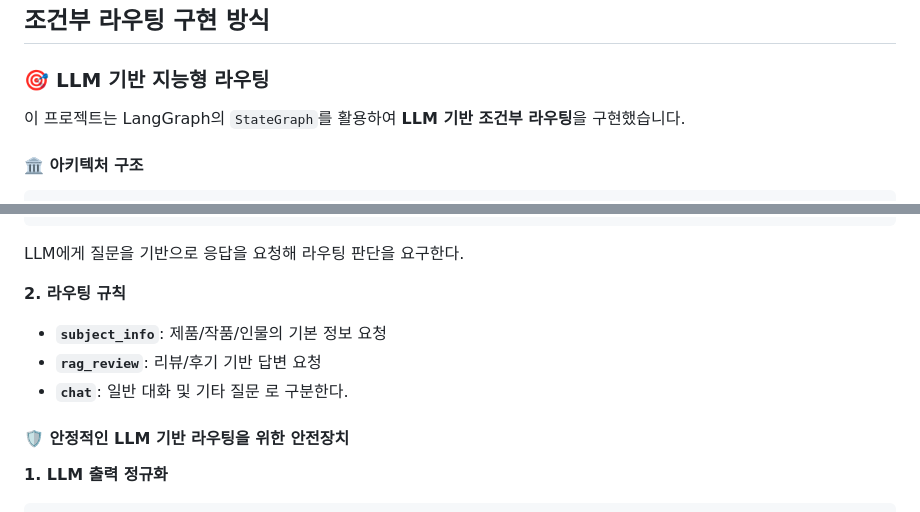
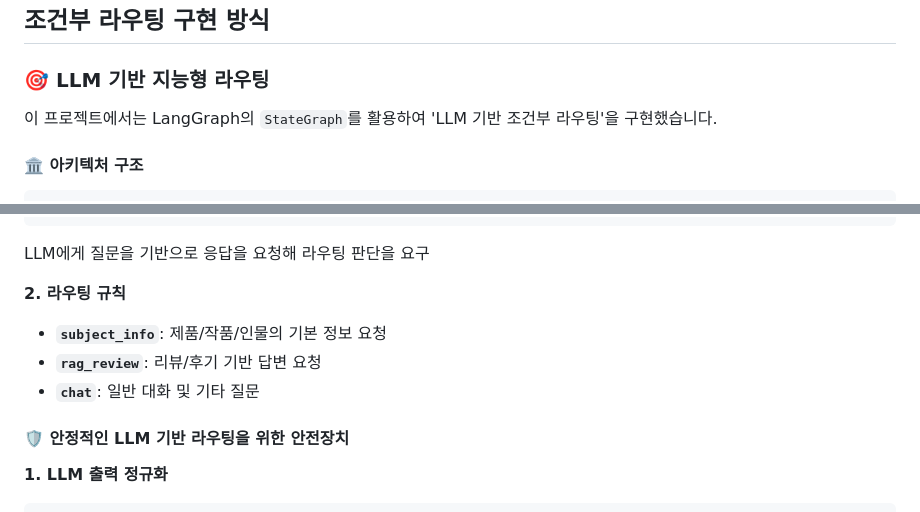
Before and after one commit to Berry-mas/YBIGTA_newbie_team_project, a Markdown page: README.md, 2 parts joined by grey strips. Rendered like a GitHub page.

````diff
--- a/README.md
+++ b/README.md
@@ -492,7 +492,7 @@ class MemoryItem:
 
 ### 🎯 LLM 기반 지능형 라우팅
 
-이 프로젝트는 LangGraph의 `StateGraph`를 활용하여 **LLM 기반 조건부 라우팅**을 구현했습니다.
+이 프로젝트에서는 LangGraph의 `StateGraph`를 활용하여 'LLM 기반 조건부 라우팅'을 구현했습니다.
 
 #### 🏛️ **아키텍처 구조**
 
@@ -521,14 +521,13 @@ def _decide_route(question: str) -> str:
     out = llm.invoke(prompt)
     return decision
 ```
-LLM에게 질문을 기반으로 응답을 요청해 라우팅 판단을 요구한다.
+LLM에게 질문을 기반으로 응답을 요청해 라우팅 판단을 요구
 
 **2. 라우팅 규칙**
 
 - **`subject_info`**: 제품/작품/인물의 기본 정보 요청
 - **`rag_review`**: 리뷰/후기 기반 답변 요청
 - **`chat`**: 일반 대화 및 기타 질문
-로 구분한다.
 
 #### 🛡️ **안정적인 LLM 기반 라우팅을 위한 안전장치**
 
````
